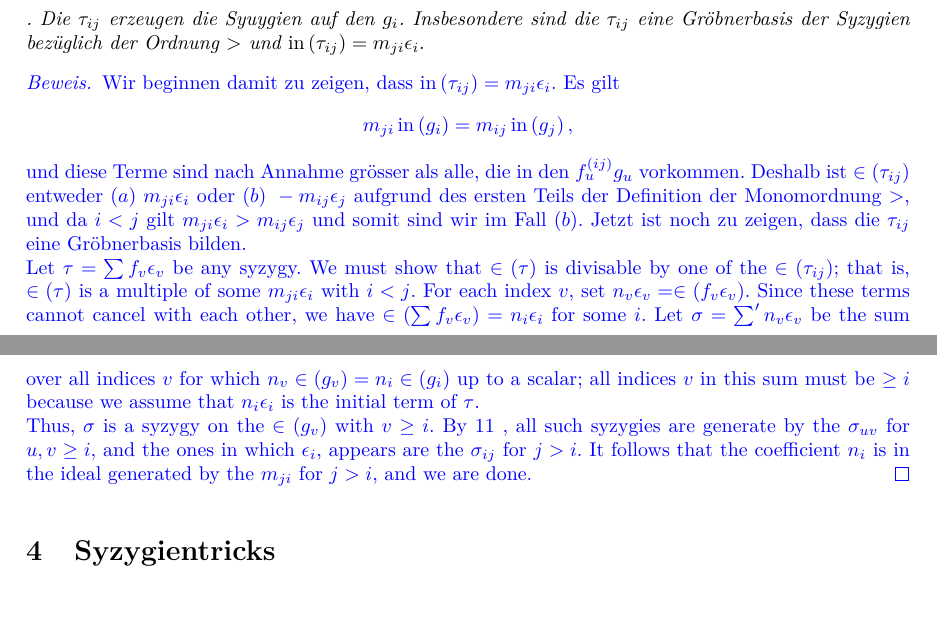
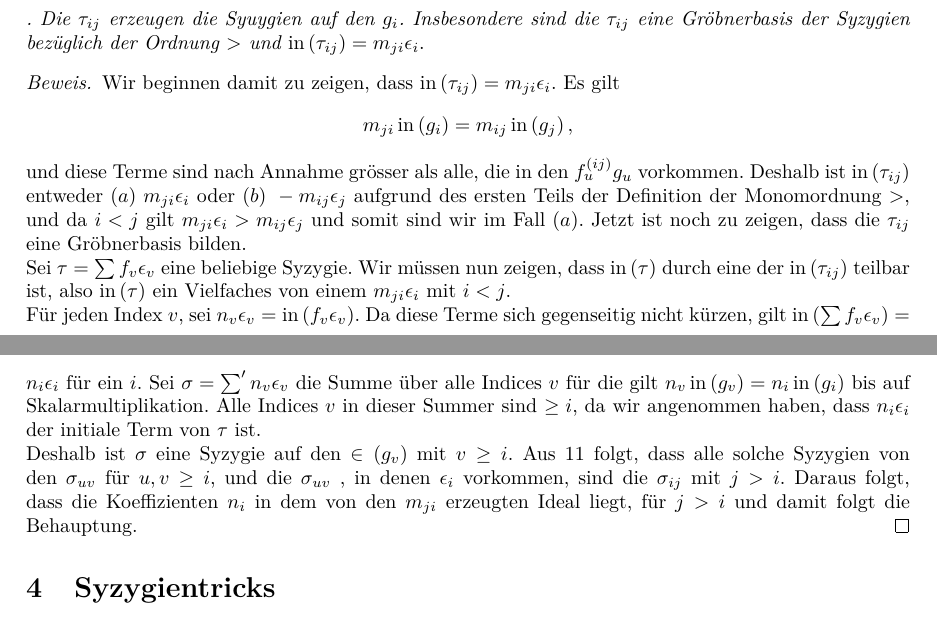
Before and after one commit to 927589452/Talk-Algebraic-Geometry, a LaTeX document (201612_Algebraic_Geometry+_Expose_de.tex): two parts of pages 4 and 5 of 6, joined at a grey line, cut so that both start at the same text. Compiled offline with pdfLaTeX.

Commit message:
finished translating second part of schreyer

```diff
--- a/201612_Algebraic_Geometry+_Expose_de.tex
+++ b/201612_Algebraic_Geometry+_Expose_de.tex
@@ -563,7 +562,7 @@
 		\( f_{u}^{\left( ij \right)} g_{u} \)
 		vorkommen.
 		Deshalb ist
-		\( \in\left( \tau_{ij} \right) \)
+		\( \ini\left( \tau_{ij} \right) \)
 		entweder
 		\( (a) \ m_{ji} \epsilon_{i} \)
 		oder
@@ -576,74 +575,86 @@
 		\( m_{ji} \epsilon_{i}
 		> m_{ij}\epsilon_{j} \)
 		und somit sind wir im Fall
-		\( (b ) \).
+		\( (a) \).
 		Jetzt ist noch zu zeigen,
 		dass die
 		\( \tau_{ij} \)
 		eine Gr\"obnerbasis bilden. \\
-Let
+		Sei
 		\( \tau = \sum f_{v} \epsilon_{v}\)
-be any syzygy.
-We must show that
-\( \in\left( \tau \right) \)
-is divisable by one of the
-\( \in\left( \tau_{ij} \right)\);
-that is,
-\( \in\left( \tau \right) \)
-is a multiple of some
+		eine beliebige Syzygie.
+		Wir m\"ussen nun zeigen,
+		dass
+		\( \ini\left( \tau \right) \)
+		durch eine der
+		\( \ini\left( \tau_{ij} \right)\)
+		teilbar ist,
+		also
+		\( \ini\left( \tau \right) \)
+		ein Vielfaches von einem
 		\( m_{ji} \epsilon_{i} \)
-with
-\( i<j \).
-For each index
+		mit
+		\( i<j \).\\
+		F\"ur jeden Index
 		\(v \),
-set
-\(n_{v} \epsilon_{v}=\in\left( f_{v}\epsilon_{v} \right) \).
-Since these terms cannot cancel with each other,
-we have
-\( \in\left( \sum f_{v}\epsilon_{v} \right)=n_{i}\epsilon_{i}\)
-for some
+		sei
+		\(n_{v} \epsilon_{v}
+		=\ini\left( f_{v}\epsilon_{v} \right) \).
+		Da diese Terme sich gegenseitig nicht k\"urzen,
+		gilt
+		\( \ini\left( \sum f_{v}\epsilon_{v} \right)=
+		n_{i}\epsilon_{i}\)
+		f\"ur ein
 		\( i\).
-Let
+		Sei
 		\( \sigma=\sum'n_{v} \epsilon_{v} \)
-be the sum over all indices
+		die Summe \"uber alle Indices
 		\( v \)
-for which
-\( n_v \in \left( g_{v} \right)=n_{i} \in\left( g_{i} \right) \)
-up to a scalar;
-all indices
+		f\"ur die gilt
+		\( n_v \ini \left( g_{v} \right)
+		=n_{i} \ini\left( g_{i} \right) \)
+		bis auf Skalarmultiplikation.
+		Alle Indices
 		\( v \)
-in this sum must be
-\( \ge i \)
-because we assume that
+		in dieser Summer sind
+		\( \ge i \),
+		da wir angenommen haben,
+		dass
 		\( n_{i} \epsilon_{i} \)
-is the initial term of
-\( \tau \). \\
-Thus,
+		der initiale Term von
+		\( \tau \)
+		ist. \\
+		Deshalb ist
 		\( \sigma \)
-is a syzygy on the
+		eine Syzygie auf den
 		\( \in\left( g_{v} \right) \)
-with
+		mit
 		\( v \ge i\).
-By \ref{syzygygen} ,
-all such syzygies are generate by the
+		Aus  \ref{syzygygen}
+		folgt,
+		dass alle solche Syzygien von den
 		\( \sigma_{uv} \)
-for
+		f\"ur
 		\( u,v \ge i \),
-and the ones in which
-\( \epsilon_{i} \),
-appears are the
+		und die
+		\( \sigma_{uv} \) ,
+		in denen
+		\( \epsilon_{i} \)
+		vorkommen,
+		sind die
 		\( \sigma_{ij}\)
-for
+		mit
 		\( j > i \).
-It follows that the coefficient
+		Daraus folgt,
+		dass die Koeffizienten
 		\(n_{i}\)
-is in the ideal generated by the
+		in dem von den
 		\(m_{ji}\)
-for
-\( j> i \),
-and we are done.
+		erzeugten Ideal liegt,
+		f\"ur
+		\( j> i \)
+		und damit folgt die Behauptung.
 	\end{proof}
-}
 \end{thm}
 \section{Syzygientricks}
 
```
Also changed, not shown: 201612_Algebraic_Geometry+_Expose_de.pdf, 201612_Algebraic_Geometry+_Expose_de.tex (1 more changed lines). Lines whose indentation alone changed are shown as unchanged.
